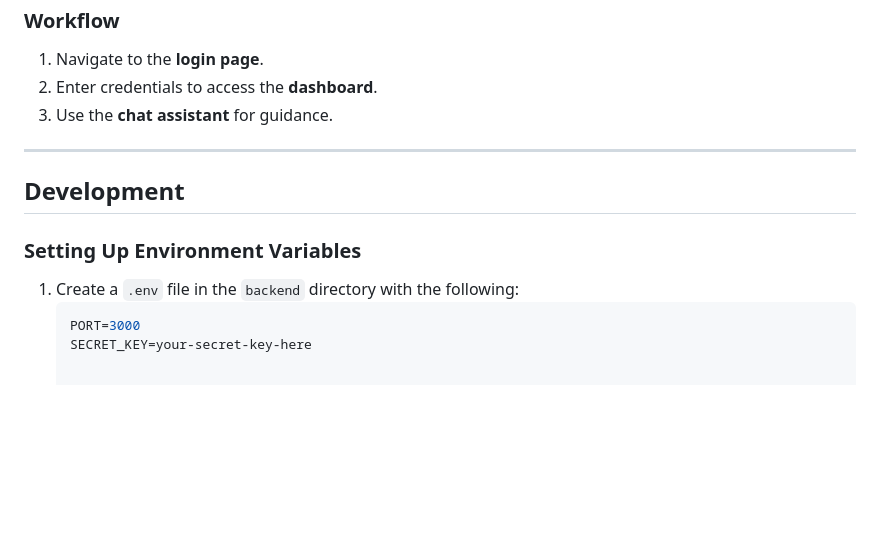
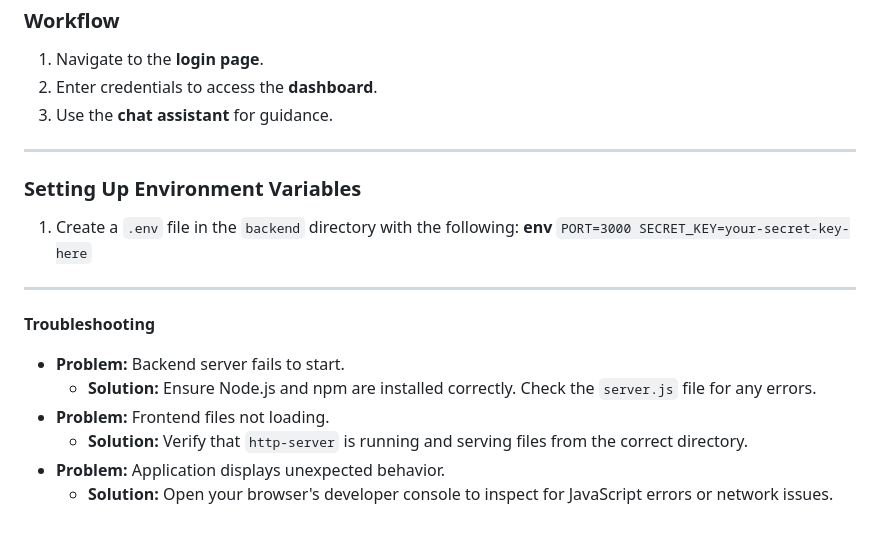
Before and after one commit to deputycortez/NetPanel, a Markdown page: README.md, the part around the change. Rendered like a GitHub page; blank space fills up the shorter version.

````diff
--- a/README.md
+++ b/README.md
@@ -88,10 +88,19 @@ NetPanel Access Panel is a lightweight intranet access panel designed to help us
 
 ---
 
-## Development
-
 ### Setting Up Environment Variables
 1. Create a `.env` file in the `backend` directory with the following:
-   ```env
-   PORT=3000
-   SECRET_KEY=your-secret-key-here
+**env**
+ `PORT=3000
+  SECRET_KEY=your-secret-key-here`
+
+---
+
+**Troubleshooting**
+
+ * **Problem:** Backend server fails to start.
+    * **Solution:**  Ensure Node.js and npm are installed correctly. Check the `server.js` file for any errors.
+ * **Problem:** Frontend files not loading.
+    * **Solution:** Verify that `http-server` is running and serving files from the correct directory.
+ * **Problem:**  Application displays unexpected behavior.
+    * **Solution:** Open your browser's developer console to inspect for JavaScript errors or network issues.
````
